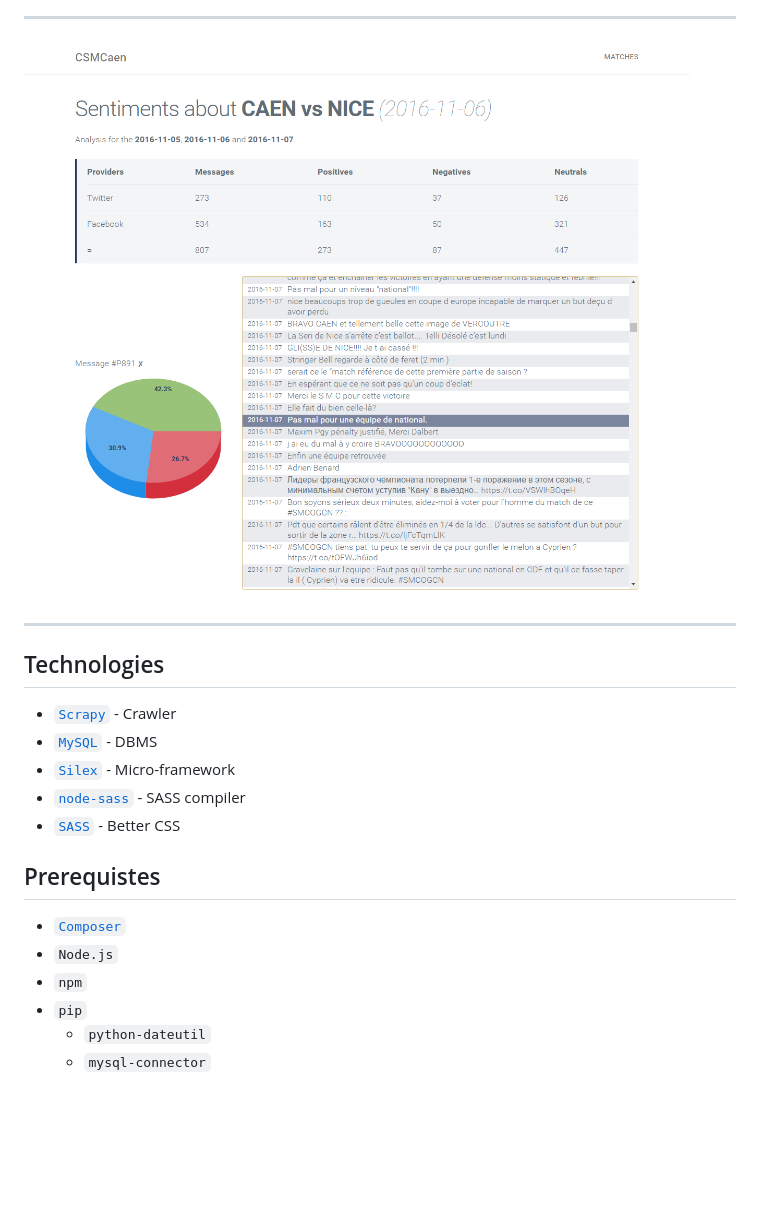
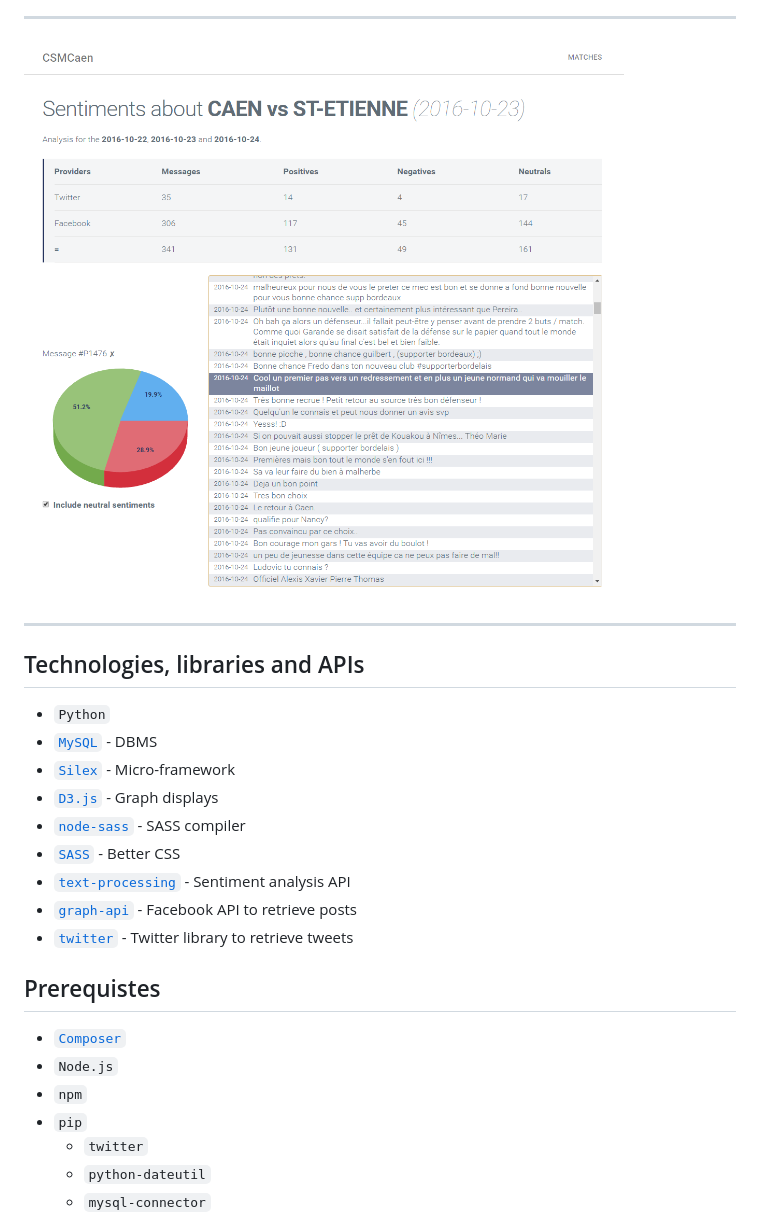
Before and after one commit to yboyer/CSMCaen, a Markdown page: README.md, the part around the change. Drawn GitHub-style; pictures changed too: .github/screen.png; blank space fills up the shorter version.

Commit message:
Database and readme update
- Update README
- Update database
- Update TODOs

```diff
--- a/README.md
+++ b/README.md
@@ -21,18 +21,23 @@
 ![](.github/screen.png)
 
 ---
-## Technologies
-  - [`Scrapy`](https://scrapy.org/) - Crawler
+## Technologies, libraries and APIs
+  - `Python`
   - [`MySQL`](http://www.mysql.com/) - DBMS
   - [`Silex`](http://silex.sensiolabs.org/) - Micro-framework
+  - [`D3.js`](https://d3js.org/) - Graph displays
   - [`node-sass`](https://github.com/sass/node-sass) - SASS compiler
   - [`SASS`](http://sass-lang.com/) - Better CSS
+  - [`text-processing`](http://text-processing.com/docs/sentiment.html) - Sentiment analysis API
+  - [`graph-api`](https://developers.facebook.com/docs/graph-api) - Facebook API to retrieve posts
+  - [`twitter`](https://pypi.python.org/pypi/twitter/1.17.1) - Twitter library to retrieve tweets
 
 ## Prerequistes
   - [`Composer`](https://getcomposer.org/download/)
   - `Node.js`
   - `npm`
   - `pip`
+    - `twitter`
     - `python-dateutil`
     - `mysql-connector`
 
```
Also changed, not shown: TODO.md (+7 -7 lines), 1 other file.
